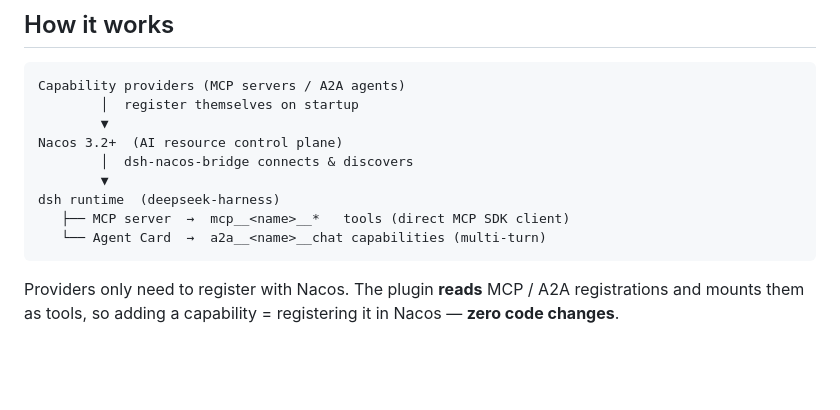
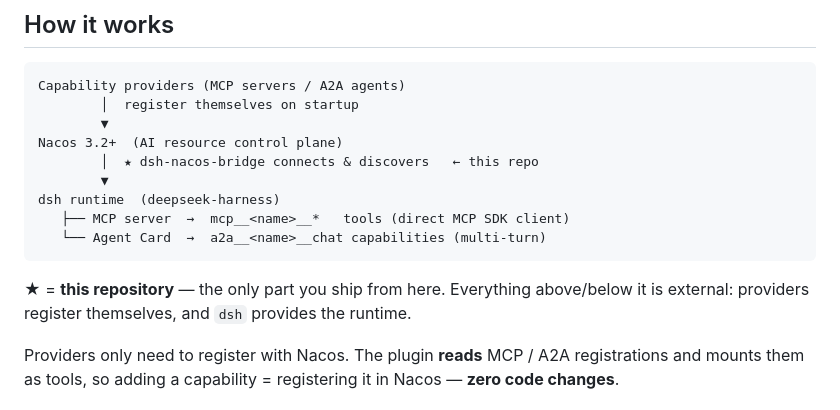
Before and after one commit to MalcolmFeng/dsh-nacos-bridge-plugin, a Markdown page: README.md, the part around the change. Rendered like a GitHub page; blank space fills up the shorter version.

Commit message:
docs: star the dsh-nacos-bridge row in the architecture diagram

````diff
--- a/README.md
+++ b/README.md
@@ -13,12 +13,14 @@ Capability providers (MCP servers / A2A agents)
         │  register themselves on startup
         ▼
 Nacos 3.2+  (AI resource control plane)
-        │  dsh-nacos-bridge connects & discovers
+        │  ★ dsh-nacos-bridge connects & discovers   ← this repo
         ▼
 dsh runtime  (deepseek-harness)
    ├── MCP server  →  mcp__<name>__*   tools (direct MCP SDK client)
    └── Agent Card  →  a2a__<name>__chat capabilities (multi-turn)
 ```
+
+★ = **this repository** — the only part you ship from here. Everything above/below it is external: providers register themselves, and `dsh` provides the runtime.
 
 Providers only need to register with Nacos. The plugin **reads** MCP / A2A registrations and mounts them as tools, so adding a capability = registering it in Nacos — **zero code changes**.
 
````
Also changed, not shown: README.zh-CN.md (+3 -1 lines).
